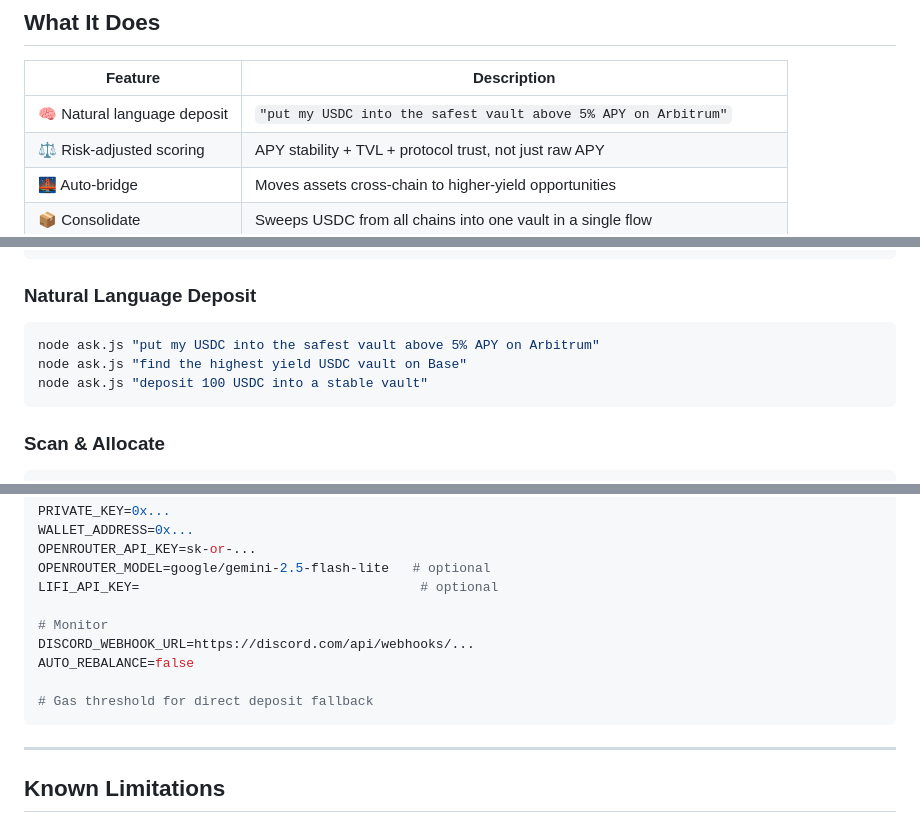
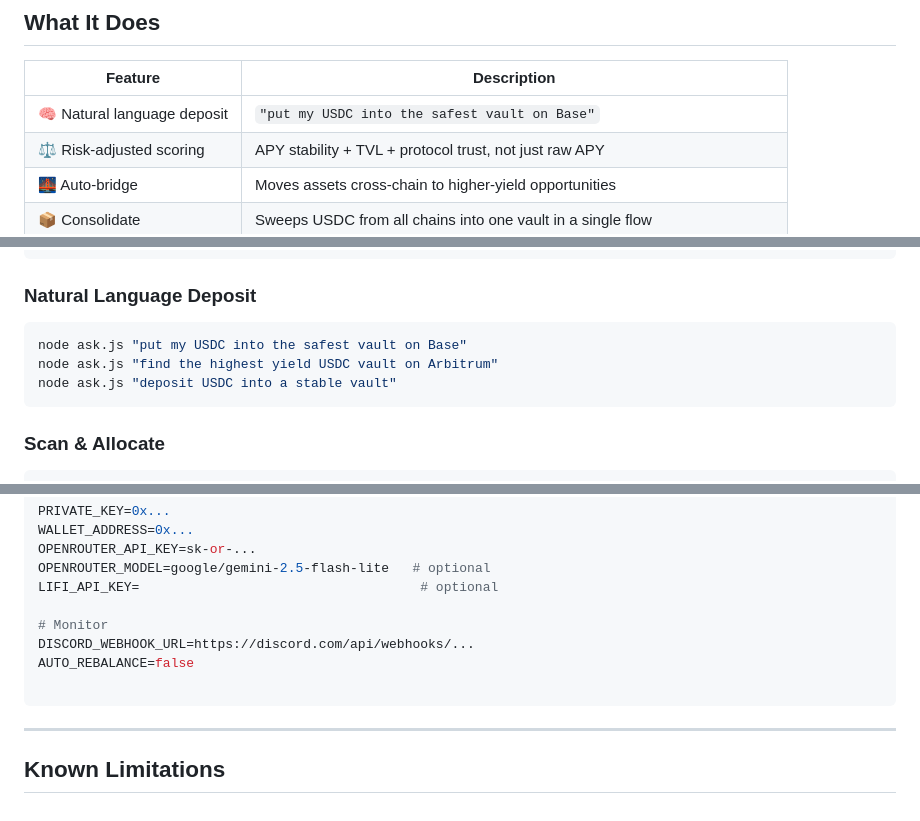
Before and after one commit to cryptohakka/vaulthoric, a Markdown page: README.md, 3 parts joined by grey strips. Rendered like a GitHub page.

Commit message:
Revise natural language deposit examples in README
Updated natural language deposit examples and descriptions for vaults.

````diff
--- a/README.md
+++ b/README.md
@@ -18,7 +18,7 @@ Jumper's vault feature covers 20+ protocols across 60+ chains. That's powerful
 
 | Feature | Description |
 |---|---|
-| 🧠 Natural language deposit | `"put my USDC into the safest vault above 5% APY on Arbitrum"` |
+| 🧠 Natural language deposit | `"put my USDC into the safest vault on Base"` |
 | ⚖️ Risk-adjusted scoring | APY stability + TVL + protocol trust, not just raw APY |
 | 🌉 Auto-bridge | Moves assets cross-chain to higher-yield opportunities |
 | 📦 Consolidate | Sweeps USDC from all chains into one vault in a single flow |
@@ -43,9 +43,9 @@ cp .env.example .env
 ### Natural Language Deposit
 
 ```bash
-node ask.js "put my USDC into the safest vault above 5% APY on Arbitrum"
-node ask.js "find the highest yield USDC vault on Base"
-node ask.js "deposit 100 USDC into a stable vault"
+node ask.js "put my USDC into the safest vault on Base"
+node ask.js "find the highest yield USDC vault on Arbitrum"
+node ask.js "deposit USDC into a stable vault"
 ```
 
 ### Scan & Allocate
@@ -261,7 +261,6 @@ LIFI_API_KEY=                                    # optional
 DISCORD_WEBHOOK_URL=https://discord.com/api/webhooks/...
 AUTO_REBALANCE=false
 
-# Gas threshold for direct deposit fallback
 ```
 
 ---
````
